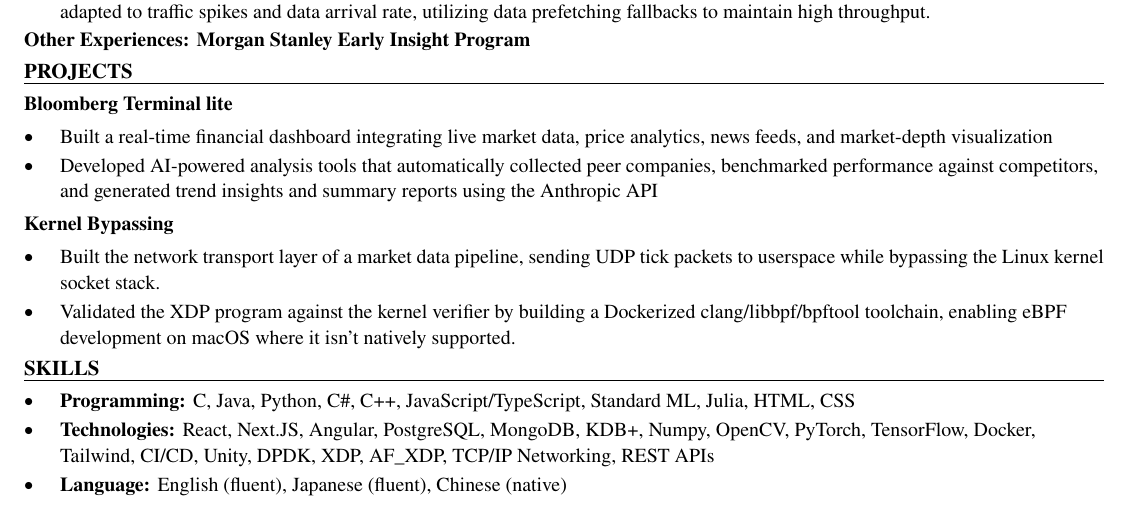
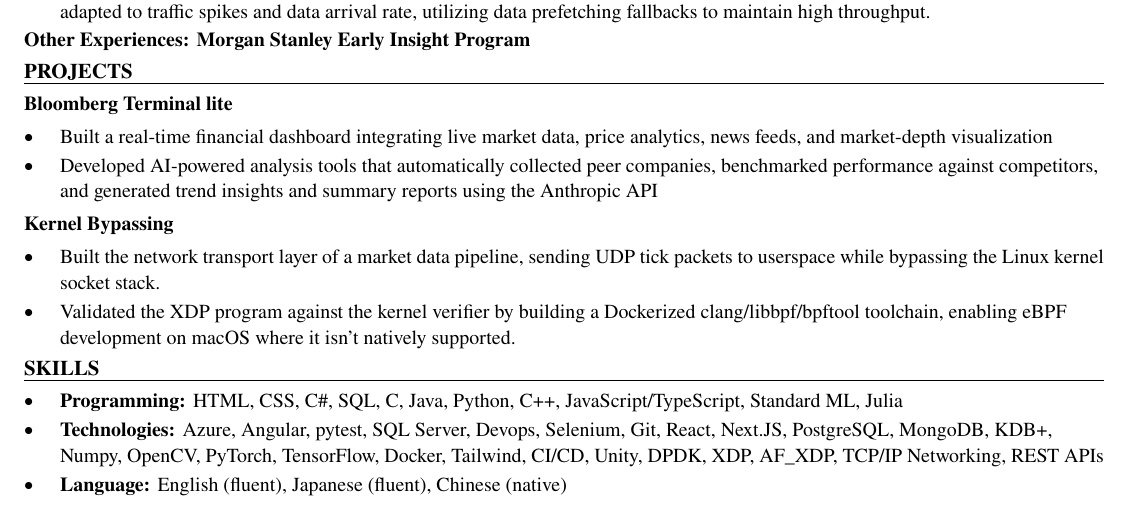
Before and after one commit to xinyichan04/resume, a LaTeX CV (resume.tex, which reads skills.tex): part of the page, cut so that both start at the same text. Compiled offline with pdfLaTeX.

Commit message:
Tailor for Gas South: Software Engineer Intern (ATS score 48.8 -> 100.0)

```diff
--- a/skills.tex
+++ b/skills.tex
@@ -1,7 +1,7 @@
 % SKILLS section: the ONLY part the tailoring system rewrites.
 \section*{SKILLS}
 \begin{itemize}
-  \item \textbf{Programming:} C, Java, Python, C\#, C++, JavaScript/TypeScript, Standard ML, Julia, HTML, CSS
-  \item \textbf{Technologies:} React, Next.JS, Angular, PostgreSQL, MongoDB, KDB+, Numpy, OpenCV, PyTorch, TensorFlow, Docker, Tailwind, CI/CD, Unity, DPDK, XDP, AF\_XDP, TCP/IP Networking, REST APIs
+  \item \textbf{Programming:} HTML, CSS, C\#, SQL, C, Java, Python, C++, JavaScript/TypeScript, Standard ML, Julia
+  \item \textbf{Technologies:} Azure, Angular, pytest, SQL Server, Devops, Selenium, Git, React, Next.JS, PostgreSQL, MongoDB, KDB+, Numpy, OpenCV, PyTorch, TensorFlow, Docker, Tailwind, CI/CD, Unity, DPDK, XDP, AF\_XDP, TCP/IP Networking, REST APIs
   \item \textbf{Language:} English (fluent), Japanese (fluent), Chinese (native)
 \end{itemize}
```
